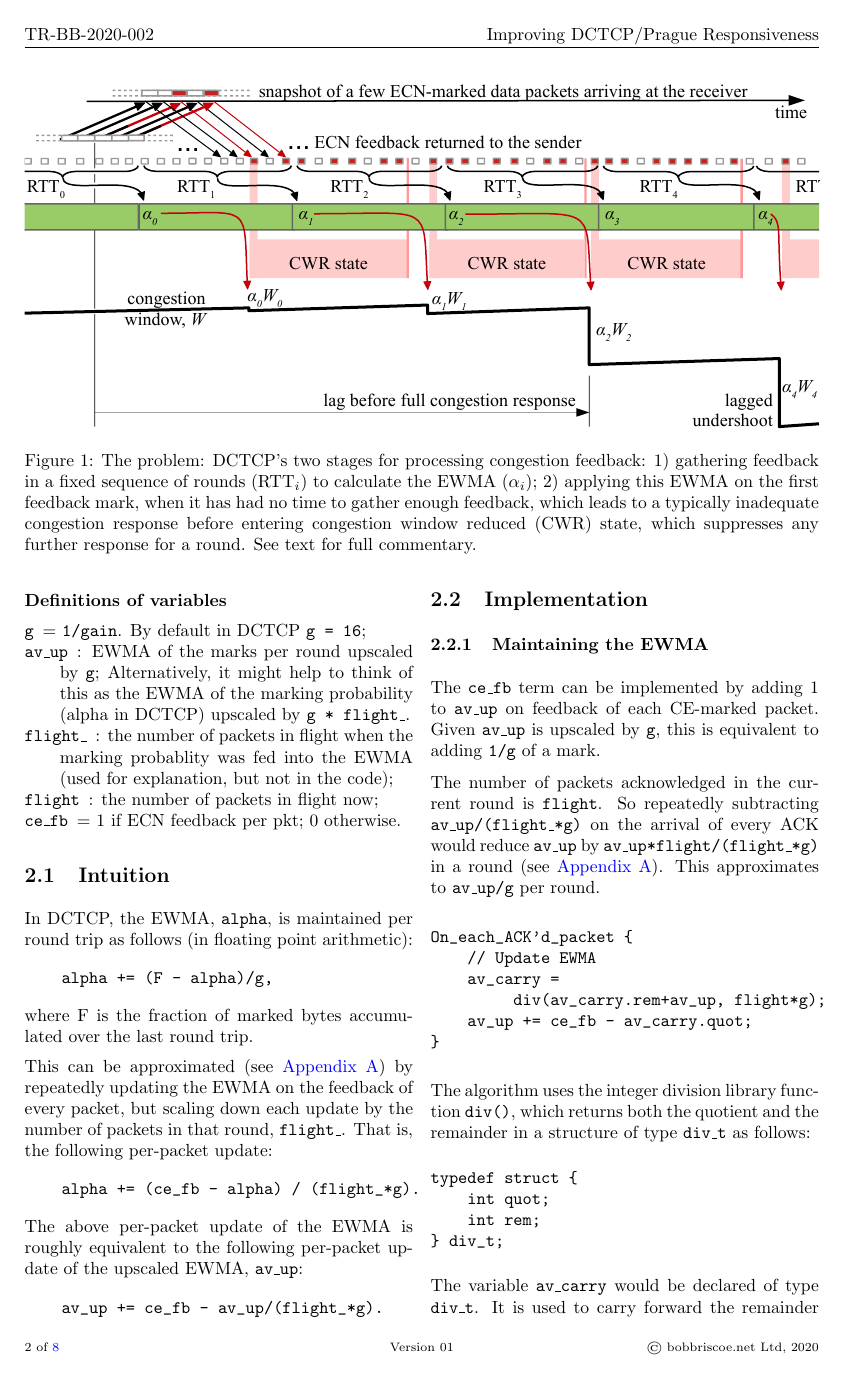
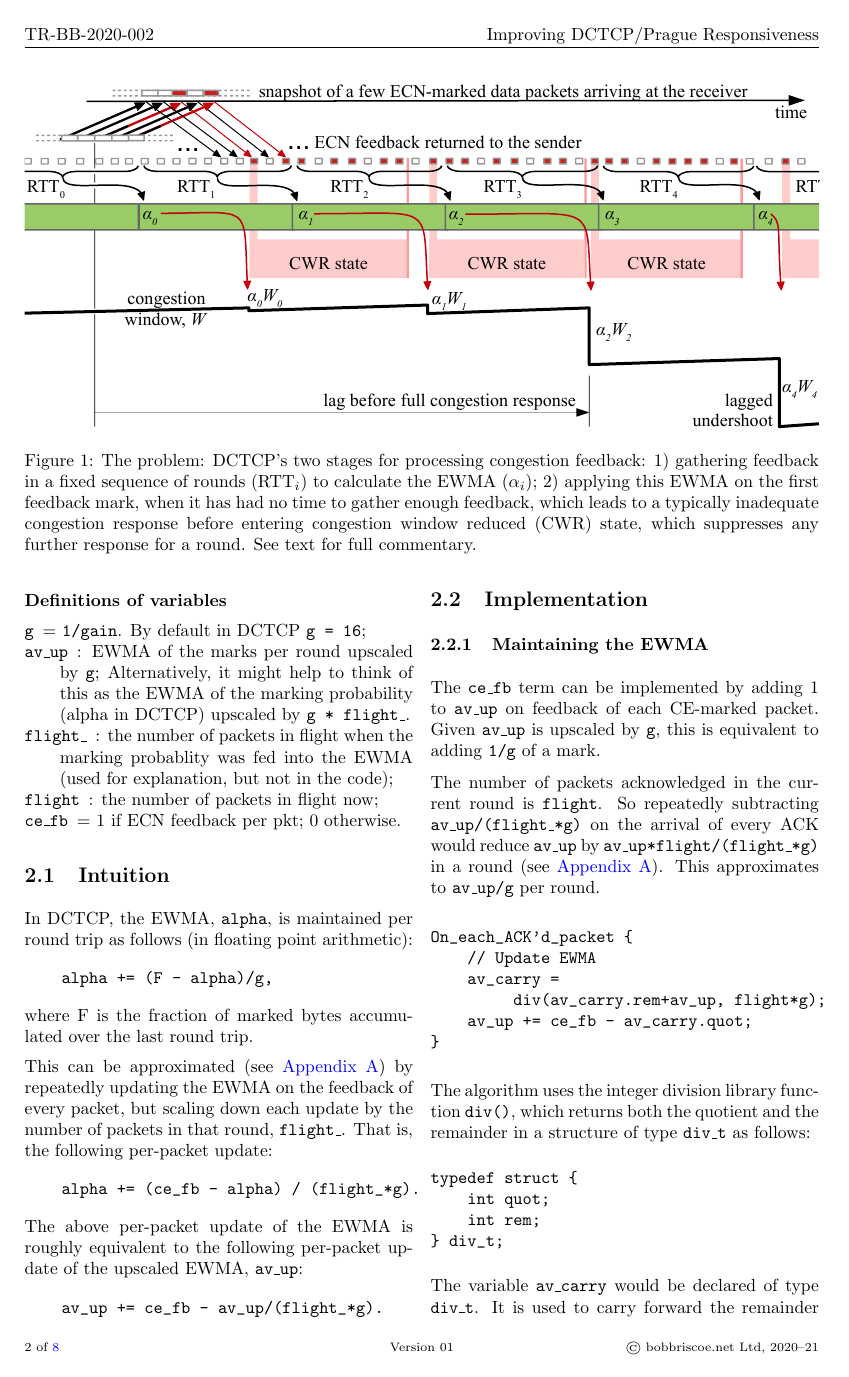
Before and after one commit to goelvidhi/prague-cc, a LaTeX paper (responsiveness/responsiveness_tr.tex): page 2 of 8. Compiled offline with pdfLaTeX.

Commit message:
Added 2021 to (c) year

```diff
--- a/responsiveness/responsiveness_tr.tex
+++ b/responsiveness/responsiveness_tr.tex
@@ -106,7 +106,7 @@ Control, Performance, Latency, Responsiveness, Dynamics, Algorithm, Standards}
 \fancyhf{}%
 \fancyhead[LO,RE]{\metashorttitle}%
 \fancyhead[LE,RO]{\metano}%
-\fancyfoot[LO,RE]{\scriptsize{\copyright~bobbriscoe.net Ltd, 2020}}%
+\fancyfoot[LO,RE]{\scriptsize{\copyright~bobbriscoe.net Ltd, 2020--21}}%
 %\fancyfoot[LO,RE]{}%
 \cfoot{\footnotesize{\scriptsize{Version~\metaversion}}}%
 \fancyfoot[RO,LE]{\scriptsize{\thepage~of~\pageref{LastPage}}}%
```
Also changed, not shown: responsiveness/responsiveness_tr.pdf.
